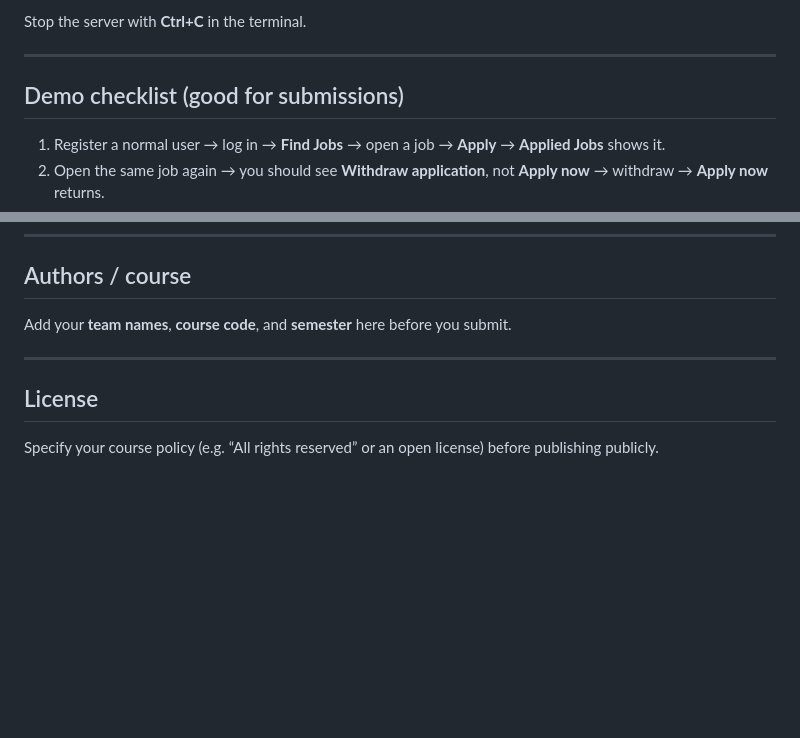
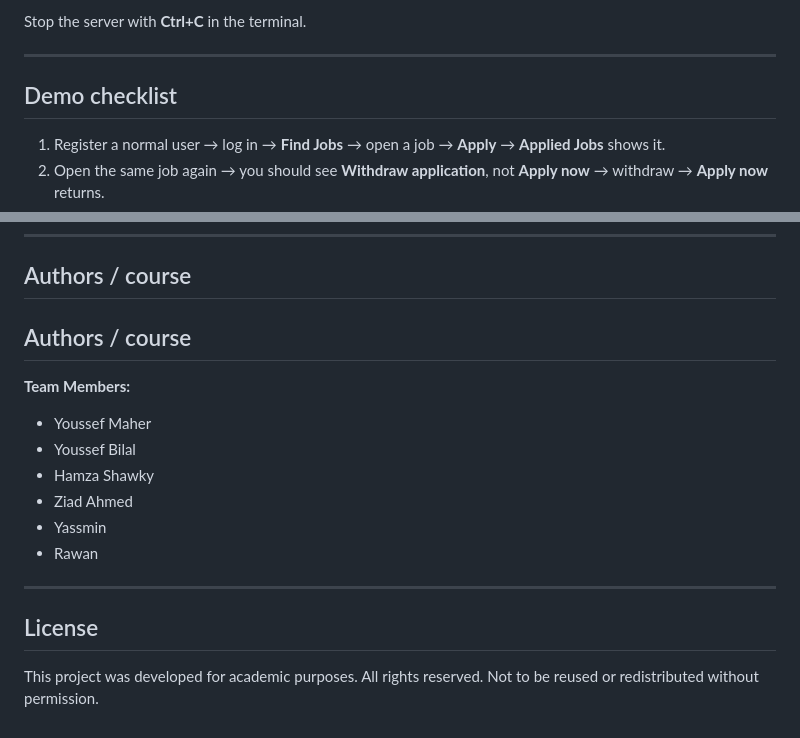
Before and after one commit to yassmin212/Jobfinder-_Django, a Markdown page: README.md, 2 parts joined by grey strips. GitHub-like rendering; blank space fills up the shorter version.

Commit message:
Update README with demo checklist and team members

```diff
--- a/README.md
+++ b/README.md
@@ -140,7 +140,7 @@ Stop the server with **Ctrl+C** in the terminal.
 
 ---
 
-## Demo checklist (good for submissions)
+## Demo checklist
 
 1. Register a normal user → log in → **Find Jobs** → open a job → **Apply** → **Applied Jobs** shows it.
 2. Open the same job again → you should see **Withdraw application**, not **Apply now** → withdraw → **Apply now** returns.
@@ -164,10 +164,18 @@ Phase 3 asks you to complete the site using Django. In this repo, server-rendere
 
 ## Authors / course
 
-Add your **team names**, **course code**, and **semester** here before you submit.
+## Authors / course
+
+**Team Members:**
+- Youssef Maher
+- Youssef Bilal
+- Hamza Shawky
+- Ziad Ahmed
+- Yassmin
+- Rawan
 
 ---
 
 ## License
-
-Specify your course policy (e.g. “All rights reserved” or an open license) before publishing publicly.
+This project was developed for academic purposes. All rights reserved.
+Not to be reused or redistributed without permission.
```
